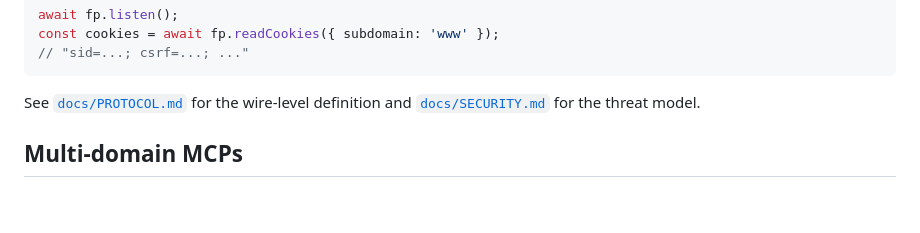
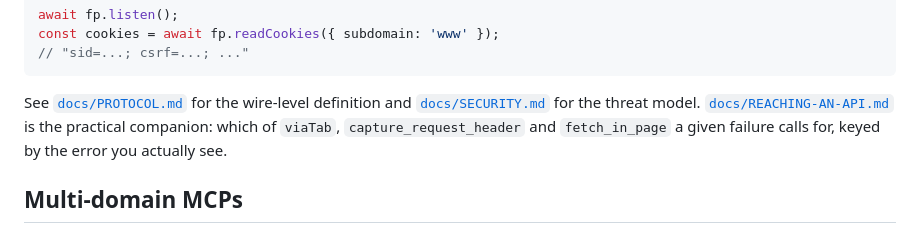
Before and after one commit to chrischall/fetchproxy, a Markdown page: README.md, the part around the change. Rendered like a GitHub page; blank space fills up the shorter version.

````diff
--- a/README.md
+++ b/README.md
@@ -181,7 +181,7 @@ const cookies = await fp.readCookies({ subdomain: 'www' });
 // "sid=...; csrf=...; ..."
 ```
 
-See [`docs/PROTOCOL.md`](docs/PROTOCOL.md) for the wire-level definition and [`docs/SECURITY.md`](docs/SECURITY.md) for the threat model.
+See [`docs/PROTOCOL.md`](docs/PROTOCOL.md) for the wire-level definition and [`docs/SECURITY.md`](docs/SECURITY.md) for the threat model. [`docs/REACHING-AN-API.md`](docs/REACHING-AN-API.md) is the practical companion: which of `viaTab`, `capture_request_header` and `fetch_in_page` a given failure calls for, keyed by the error you actually see.
 
 ## Multi-domain MCPs
 
````
Also changed, not shown: docs/REACHING-AN-API.md (added, +138 -0 lines).
